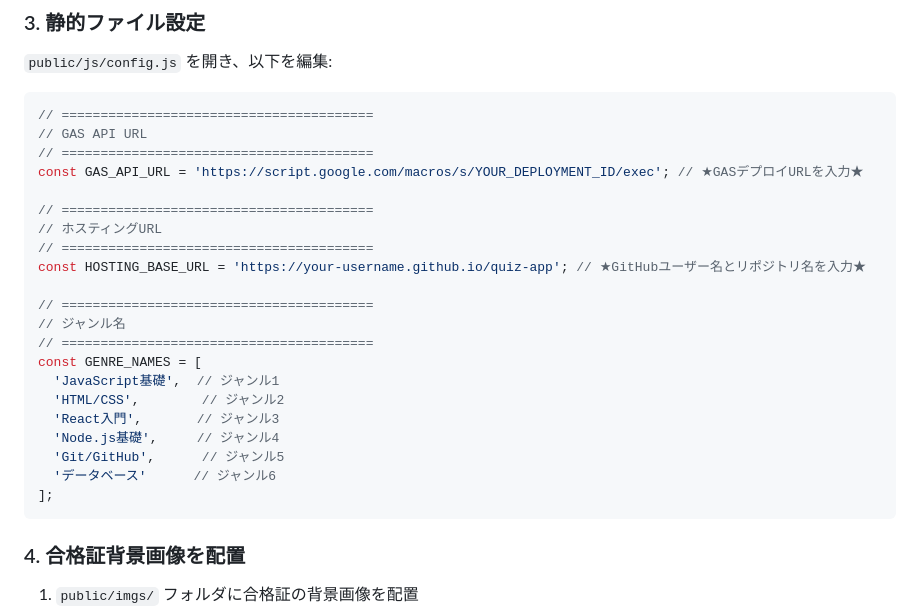
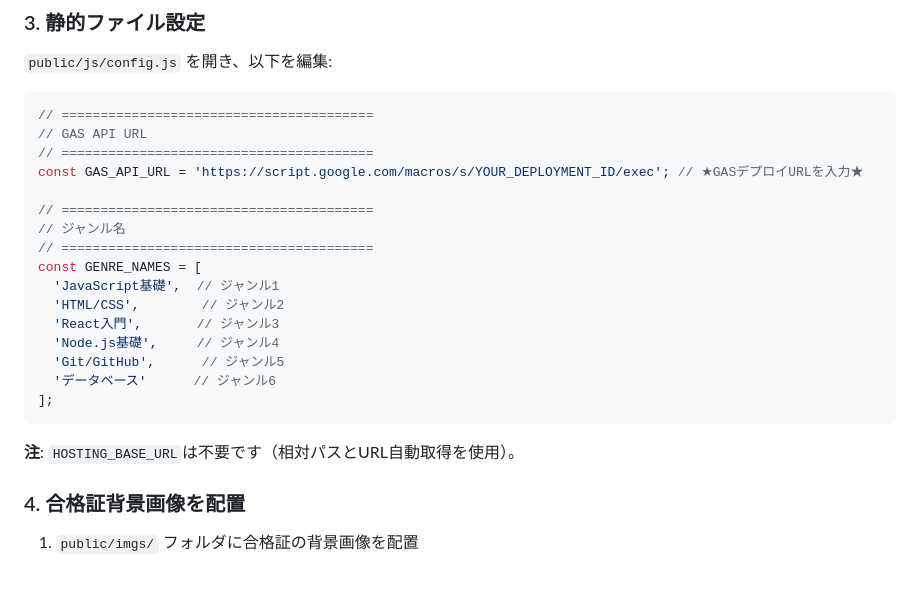
Before and after one commit to nomynoma/quiz-app-static, a Markdown page: README.md, the part around the change. GitHub-like rendering; blank space fills up the shorter version.

Commit message:
HOSTING_BASE_URLの定数に関する記述を削除

````diff
--- a/README.md
+++ b/README.md
@@ -179,11 +179,6 @@ quiz-app-static/
 const GAS_API_URL = 'https://script.google.com/macros/s/YOUR_DEPLOYMENT_ID/exec'; // ★GASデプロイURLを入力★
 
 // ========================================
-// ホスティングURL
-// ========================================
-const HOSTING_BASE_URL = 'https://your-username.github.io/quiz-app'; // ★GitHubユーザー名とリポジトリ名を入力★
-
-// ========================================
 // ジャンル名
 // ========================================
 const GENRE_NAMES = [
@@ -195,6 +190,8 @@ const GENRE_NAMES = [
   'データベース'      // ジャンル6
 ];
 ```
+
+**注**: `HOSTING_BASE_URL`は不要です（相対パスとURL自動取得を使用）。
 
 ### 4. 合格証背景画像を配置
 
````
Also changed, not shown: SETUP.md (+11 -20 lines).
